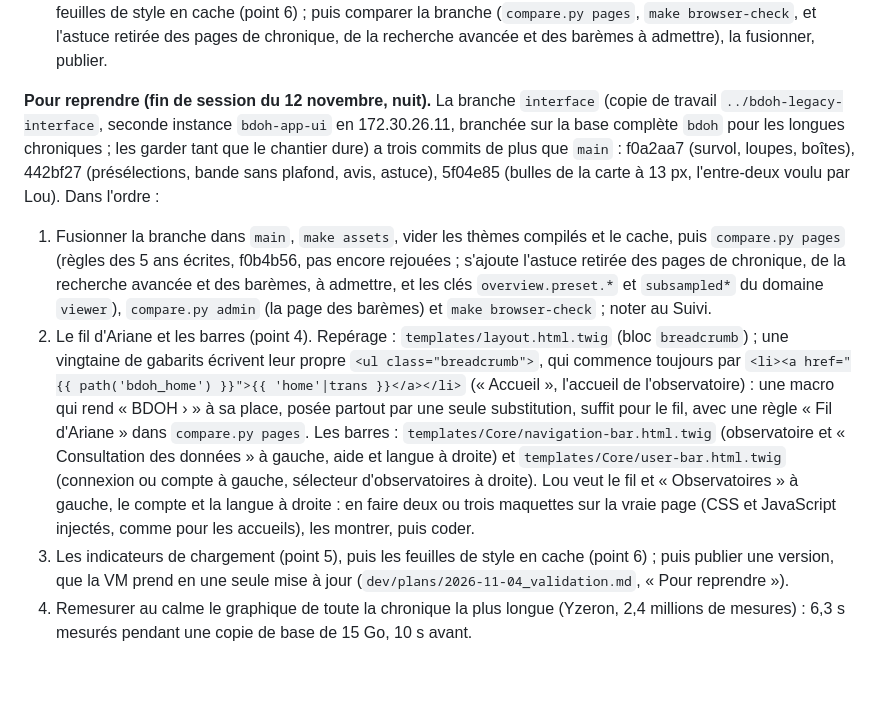
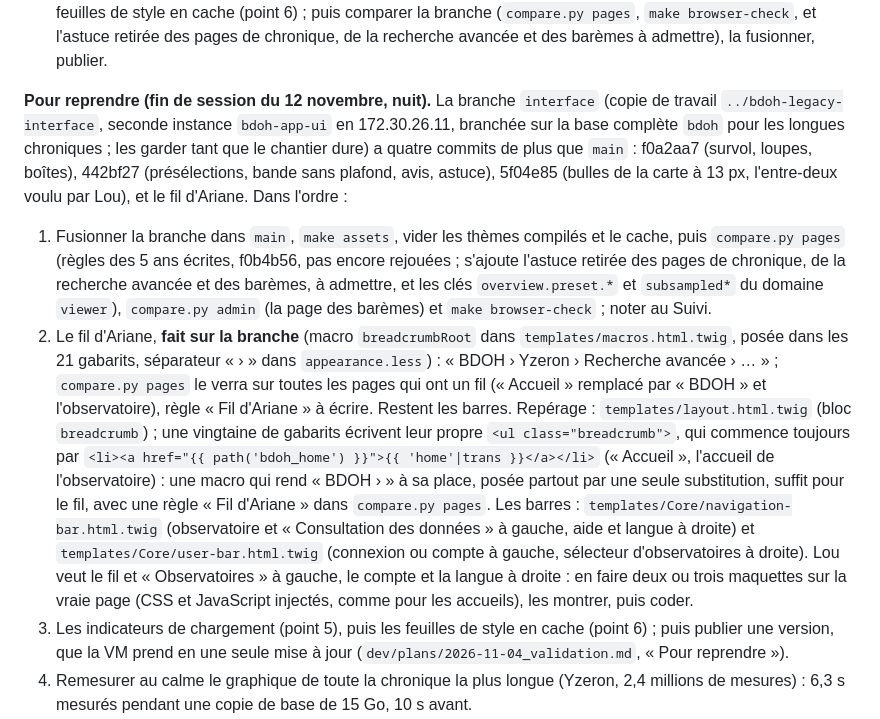
Before and after one commit to bdoh-inrae/bdoh-legacy, a Markdown page: dev/plans/2026-11-11_interface.md, the part around the change. Drawn GitHub-style; blank space fills up the shorter version.

Commit message:
Note le fil d'Ariane fait sur la branche de l'interface
Co-Authored-By: Claude Opus 5.5 <noreply@anthropic.com>

```diff
--- a/dev/plans/2026-11-11_interface.md
+++ b/dev/plans/2026-11-11_interface.md
@@ -50,10 +50,10 @@ Retours de Lou du 11 novembre au soir, sur la 0.4.0 :
 8. **Retours de Lou du 12 novembre, faits sur la branche** (Suivi) : survol plus doux et toujours dans le même sens (il éclaircissait les en-têtes de station), loupes cachées dans les lignes cliquables, boîtes d'une station d'un bord à l'autre ; avis d'allègement en ligne grise discrète ; astuce de saisie des dates dans la bulle des champs ; présélections de la bande (1 sem. à 5 ans, tout), et plus de plafond de 5 ans dans la bande ; bulles des stations de la carte en 14 px.
 9. **Restent, dans l'ordre** : le fil d'Ariane et l'ordre des barres (point 4), les indicateurs de chargement (point 5), les feuilles de style en cache (point 6) ; puis comparer la branche (`compare.py pages`, `make browser-check`, et l'astuce retirée des pages de chronique, de la recherche avancée et des barèmes à admettre), la fusionner, publier.
 
-**Pour reprendre (fin de session du 12 novembre, nuit).** La branche `interface` (copie de travail `../bdoh-legacy-interface`, seconde instance `bdoh-app-ui` en 172.30.26.11, branchée sur la base complète `bdoh` pour les longues chroniques ; les garder tant que le chantier dure) a trois commits de plus que `main` : f0a2aa7 (survol, loupes, boîtes), 442bf27 (présélections, bande sans plafond, avis, astuce), 5f04e85 (bulles de la carte à 13 px, l'entre-deux voulu par Lou). Dans l'ordre :
+**Pour reprendre (fin de session du 12 novembre, nuit).** La branche `interface` (copie de travail `../bdoh-legacy-interface`, seconde instance `bdoh-app-ui` en 172.30.26.11, branchée sur la base complète `bdoh` pour les longues chroniques ; les garder tant que le chantier dure) a quatre commits de plus que `main` : f0a2aa7 (survol, loupes, boîtes), 442bf27 (présélections, bande sans plafond, avis, astuce), 5f04e85 (bulles de la carte à 13 px, l'entre-deux voulu par Lou), et le fil d'Ariane. Dans l'ordre :
 
 1. Fusionner la branche dans `main`, `make assets`, vider les thèmes compilés et le cache, puis `compare.py pages` (règles des 5 ans écrites, f0b4b56, pas encore rejouées ; s'ajoute l'astuce retirée des pages de chronique, de la recherche avancée et des barèmes, à admettre, et les clés `overview.preset.*` et `subsampled*` du domaine `viewer`), `compare.py admin` (la page des barèmes) et `make browser-check` ; noter au Suivi.
-2. Le fil d'Ariane et les barres (point 4). Repérage : `templates/layout.html.twig` (bloc `breadcrumb`) ; une vingtaine de gabarits écrivent leur propre `<ul class="breadcrumb">`, qui commence toujours par `<li><a href="{{ path('bdoh_home') }}">{{ 'home'|trans }}</a></li>` (« Accueil », l'accueil de l'observatoire) : une macro qui rend « BDOH › <observatoire> » à sa place, posée partout par une seule substitution, suffit pour le fil, avec une règle « Fil d'Ariane » dans `compare.py pages`. Les barres : `templates/Core/navigation-bar.html.twig` (observatoire et « Consultation des données » à gauche, aide et langue à droite) et `templates/Core/user-bar.html.twig` (connexion ou compte à gauche, sélecteur d'observatoires à droite). Lou veut le fil et « Observatoires » à gauche, le compte et la langue à droite : en faire deux ou trois maquettes sur la vraie page (CSS et JavaScript injectés, comme pour les accueils), les montrer, puis coder.
+2. Le fil d'Ariane, **fait sur la branche** (macro `breadcrumbRoot` dans `templates/macros.html.twig`, posée dans les 21 gabarits, séparateur « › » dans `appearance.less`) : « BDOH › Yzeron › Recherche avancée › … » ; `compare.py pages` le verra sur toutes les pages qui ont un fil (« Accueil » remplacé par « BDOH » et l'observatoire), règle « Fil d'Ariane » à écrire. Restent les barres. Repérage : `templates/layout.html.twig` (bloc `breadcrumb`) ; une vingtaine de gabarits écrivent leur propre `<ul class="breadcrumb">`, qui commence toujours par `<li><a href="{{ path('bdoh_home') }}">{{ 'home'|trans }}</a></li>` (« Accueil », l'accueil de l'observatoire) : une macro qui rend « BDOH › <observatoire> » à sa place, posée partout par une seule substitution, suffit pour le fil, avec une règle « Fil d'Ariane » dans `compare.py pages`. Les barres : `templates/Core/navigation-bar.html.twig` (observatoire et « Consultation des données » à gauche, aide et langue à droite) et `templates/Core/user-bar.html.twig` (connexion ou compte à gauche, sélecteur d'observatoires à droite). Lou veut le fil et « Observatoires » à gauche, le compte et la langue à droite : en faire deux ou trois maquettes sur la vraie page (CSS et JavaScript injectés, comme pour les accueils), les montrer, puis coder.
 3. Les indicateurs de chargement (point 5), puis les feuilles de style en cache (point 6) ; puis publier une version, que la VM prend en une seule mise à jour (`dev/plans/2026-11-04_validation.md`, « Pour reprendre »).
 4. Remesurer au calme le graphique de toute la chronique la plus longue (Yzeron, 2,4 millions de mesures) : 6,3 s mesurés pendant une copie de base de 15 Go, 10 s avant.
 
```
